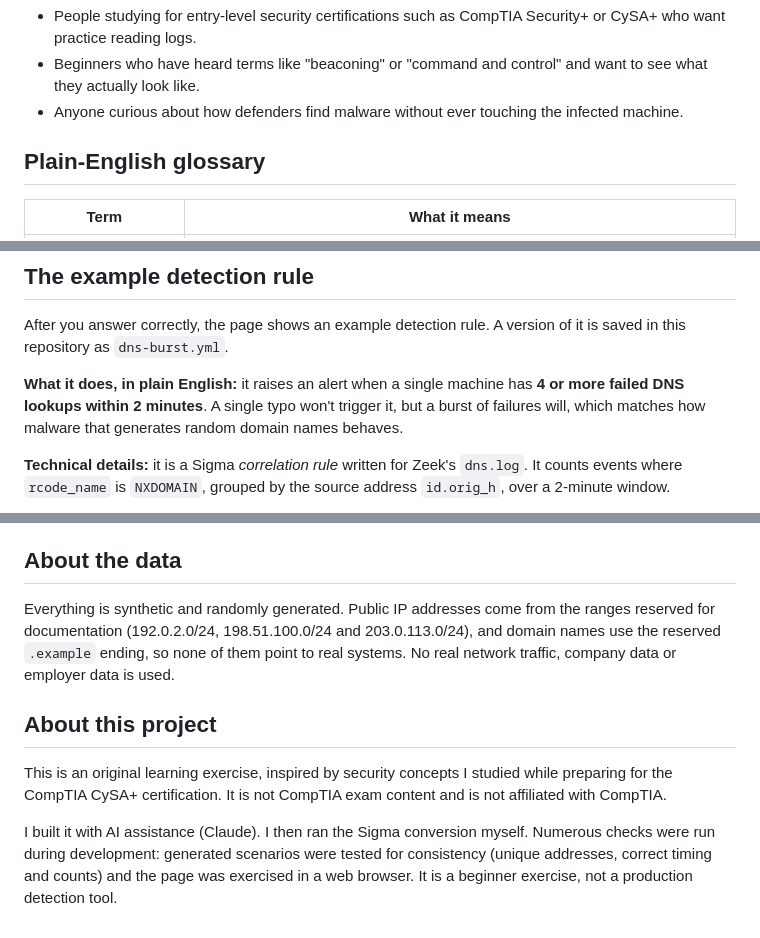
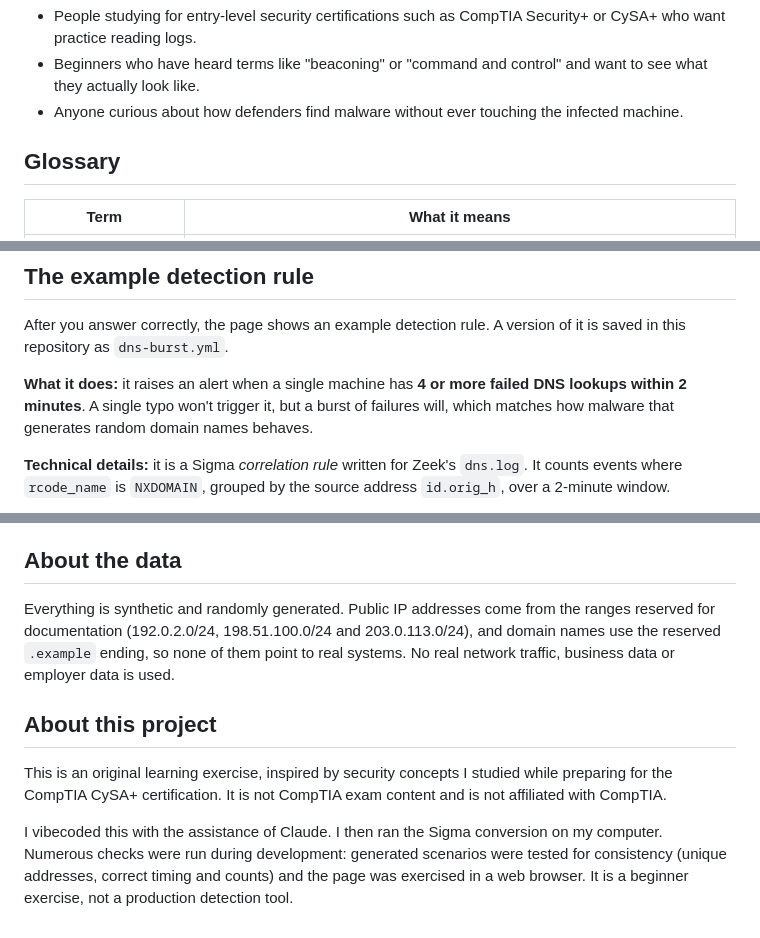
Before and after one commit to AshongLabs/beacon-hunt, a Markdown page: README.md, 3 parts joined by grey strips. Drawn GitHub-style.

Commit message:
Revise glossary and project details in README
Updated terminology and clarified project description.

```diff
--- a/README.md
+++ b/README.md
@@ -14,7 +14,7 @@ Everything runs in a single web page. There is nothing to install and no account
 - Beginners who have heard terms like "beaconing" or "command and control" and want to see what they actually look like.
 - Anyone curious about how defenders find malware without ever touching the infected machine.
 
-## Plain-English glossary
+## Glossary
 
 | Term | What it means |
 |---|---|
@@ -67,7 +67,7 @@ Everything runs in a single web page. There is nothing to install and no account
 
 After you answer correctly, the page shows an example detection rule. A version of it is saved in this repository as `dns-burst.yml`.
 
-**What it does, in plain English:** it raises an alert when a single machine has **4 or more failed DNS lookups within 2 minutes**. A single typo won't trigger it, but a burst of failures will, which matches how malware that generates random domain names behaves.
+**What it does:** it raises an alert when a single machine has **4 or more failed DNS lookups within 2 minutes**. A single typo won't trigger it, but a burst of failures will, which matches how malware that generates random domain names behaves.
 
 **Technical details:** it is a Sigma *correlation rule* written for Zeek's `dns.log`. It counts events where `rcode_name` is `NXDOMAIN`, grouped by the source address `id.orig_h`, over a 2-minute window.
 
@@ -114,10 +114,10 @@ The explanation shown after a correct answer is generated from the same values,
 
 ## About the data
 
-Everything is synthetic and randomly generated. Public IP addresses come from the ranges reserved for documentation (192.0.2.0/24, 198.51.100.0/24 and 203.0.113.0/24), and domain names use the reserved `.example` ending, so none of them point to real systems. No real network traffic, company data or employer data is used.
+Everything is synthetic and randomly generated. Public IP addresses come from the ranges reserved for documentation (192.0.2.0/24, 198.51.100.0/24 and 203.0.113.0/24), and domain names use the reserved `.example` ending, so none of them point to real systems. No real network traffic, business data or employer data is used.
 
 ## About this project
 
 This is an original learning exercise, inspired by security concepts I studied while preparing for the CompTIA CySA+ certification. It is not CompTIA exam content and is not affiliated with CompTIA.
 
-I built it with AI assistance (Claude). I then ran the Sigma conversion myself. Numerous checks were run during development: generated scenarios were tested for consistency (unique addresses, correct timing and counts) and the page was exercised in a web browser. It is a beginner exercise, not a production detection tool.
+I vibecoded this with the assistance of Claude. I then ran the Sigma conversion on my computer. Numerous checks were run during development: generated scenarios were tested for consistency (unique addresses, correct timing and counts) and the page was exercised in a web browser. It is a beginner exercise, not a production detection tool.
```
Also changed, not shown: other parts of README.md (+1 -1 lines).
